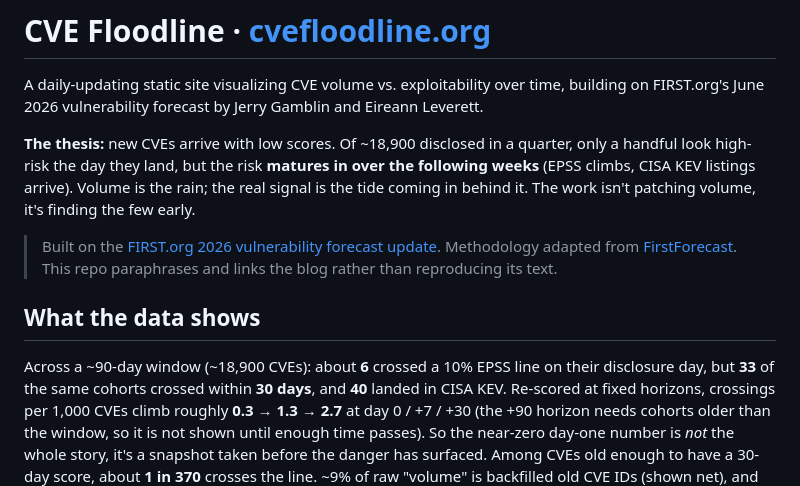
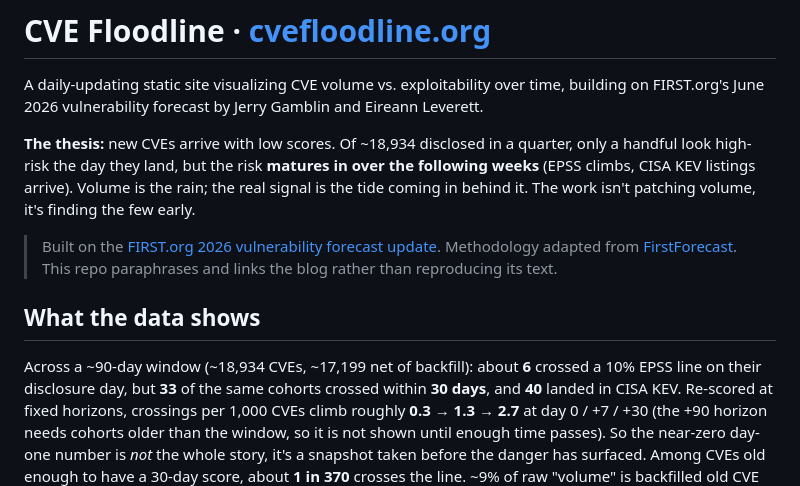
Before and after one commit to RogoLabs/cvefloodline.org, a Markdown page: README.md, the part around the change. Rendered like a GitHub page.

Commit message:
Docs: refresh README headline figures to match live floodline.json (2026-06-18)
Update total to ~18,934 (~17,199 net), 6 PIT crossings, 33 matured within
30 days, 40 in CISA KEV. Stop the per-1,000 slope at +30 and qualify the
+90 horizon (no eligible cohorts in a 90-day window) instead of citing 9.2.

Co-Authored-By: Claude Opus 4.8 <noreply@anthropic.com>

```diff
--- a/README.md
+++ b/README.md
@@ -4,7 +4,7 @@ A daily-updating static site visualizing CVE volume vs. exploitability over
 time, building on FIRST.org's June 2026 vulnerability forecast by Jerry Gamblin
 and Eireann Leverett.
 
-**The thesis:** new CVEs arrive with low scores. Of ~18,900 disclosed in a quarter,
+**The thesis:** new CVEs arrive with low scores. Of ~18,934 disclosed in a quarter,
 only a handful look high-risk the day they land, but the risk **matures in over
 the following weeks** (EPSS climbs, CISA KEV listings arrive). Volume is the
 rain; the real signal is the tide coming in behind it. The work isn't patching
@@ -16,7 +16,7 @@ volume, it's finding the few early.
 
 ## What the data shows
 
-Across a ~90-day window (~18,900 CVEs): about **6** crossed a 10% EPSS line on
+Across a ~90-day window (~18,934 CVEs, ~17,199 net of backfill): about **6** crossed a 10% EPSS line on
 their disclosure day, but **33** of the same cohorts crossed within **30 days**,
 and **40** landed in CISA KEV. Re-scored at fixed horizons, crossings per 1,000
 CVEs climb roughly **0.3 → 1.3 → 2.7** at day 0 / +7 / +30 (the +90 horizon needs
```
